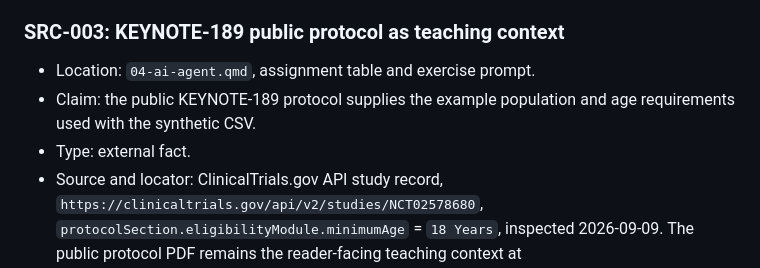
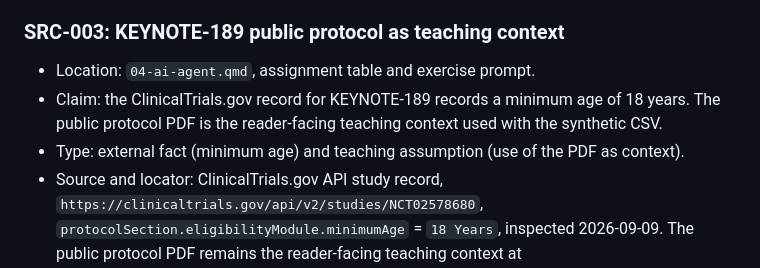
Before and after one commit to elong0527/ai4csr, a Markdown page: source-evidence.md, the part around the change. GitHub-like rendering.

Commit message:
Narrow KEYNOTE evidence claim

```diff
--- a/source-evidence.md
+++ b/source-evidence.md
@@ -95,9 +95,11 @@ date (200 = reachable); page wording was confirmed only where noted.
 ### SRC-003: KEYNOTE-189 public protocol as teaching context
 
 - Location: `04-ai-agent.qmd`, assignment table and exercise prompt.
-- Claim: the public KEYNOTE-189 protocol supplies the example population
-  and age requirements used with the synthetic CSV.
-- Type: external fact.
+- Claim: the ClinicalTrials.gov record for KEYNOTE-189 records a minimum age
+  of 18 years. The public protocol PDF is the reader-facing teaching context
+  used with the synthetic CSV.
+- Type: external fact (minimum age) and teaching assumption (use of the PDF
+  as context).
 - Source and locator: ClinicalTrials.gov API study record,
   `https://clinicaltrials.gov/api/v2/studies/NCT02578680`,
   `protocolSection.eligibilityModule.minimumAge` = `18 Years`, inspected
```
